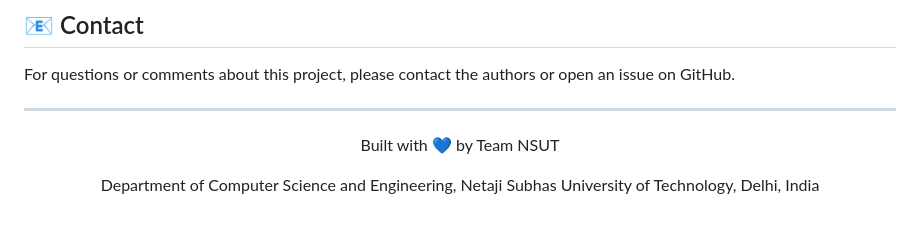
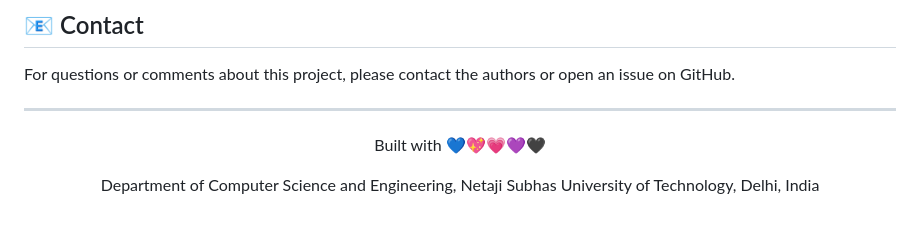
Before and after one commit to YUVRAJ-SINGH-GANESHJI/Smart-Bandage-TinyML-project, a Markdown page: README.md, the part around the change. GitHub-like rendering.

```diff
--- a/README.md
+++ b/README.md
@@ -163,6 +163,6 @@ For questions or comments about this project, please contact the authors or open
 ---
 
 <div align="center">
-  <p>Built with 💙 by Team NSUT</p>
+  <p>Built with 💙💖💗💜🖤 </p>
   <p>Department of Computer Science and Engineering, Netaji Subhas University of Technology, Delhi, India</p>
 </div>
```
